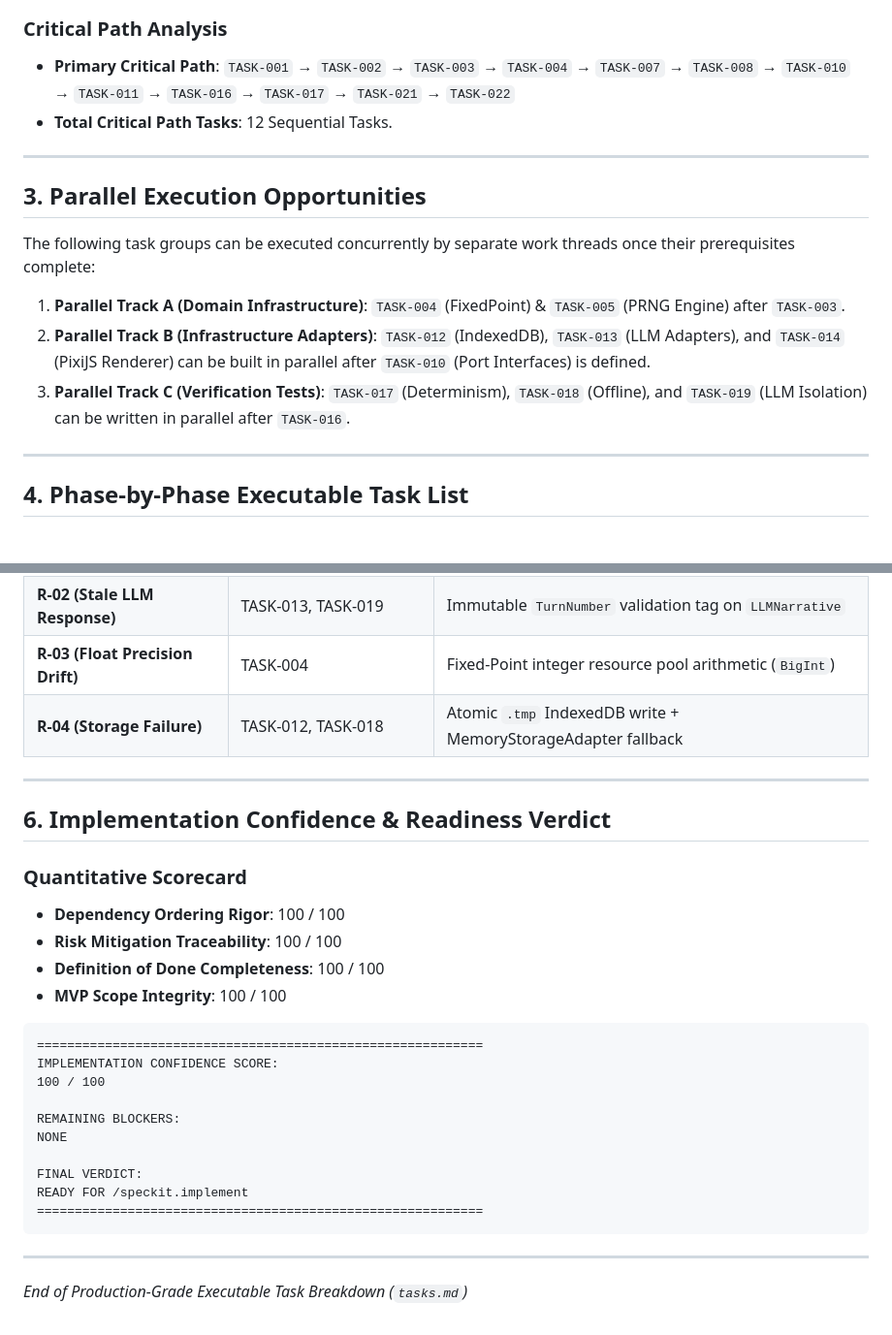
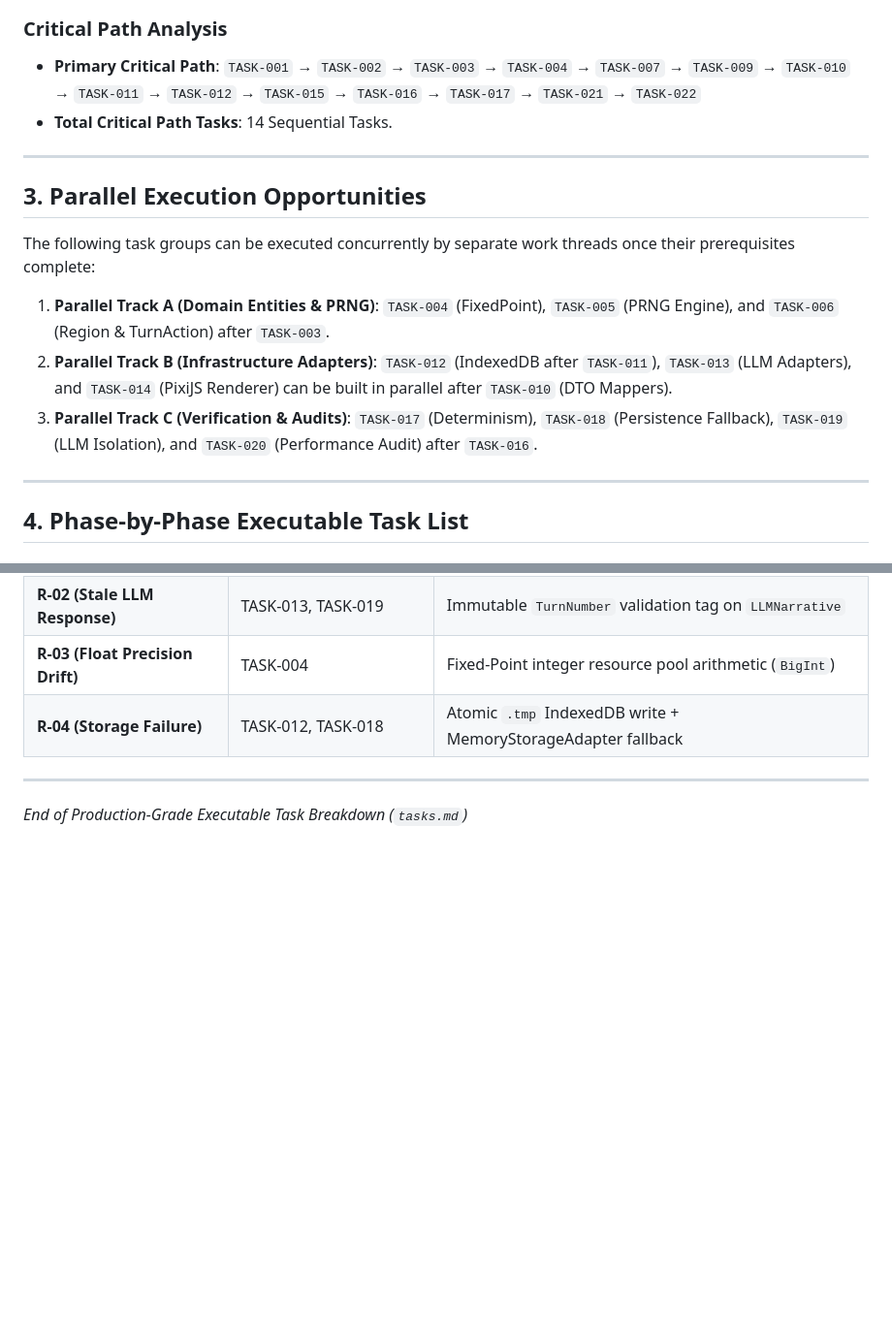
Before and after one commit to samirhosninet/State-Lex, a Markdown page: docs/tasks.md, 2 parts joined by grey strips. Shown at 97% size. Drawn GitHub-style; blank space fills up the shorter version.

Commit message:
fix(tasks): regenerate Mermaid graph and remove Section 6 for full SSoT reconciliation

````diff
--- a/docs/tasks.md
+++ b/docs/tasks.md
@@ -54,8 +62,8 @@ graph TD
 ```
 
 ### Critical Path Analysis
-- **Primary Critical Path**: `TASK-001` → `TASK-002` → `TASK-003` → `TASK-004` → `TASK-007` → `TASK-008` → `TASK-010` → `TASK-011` → `TASK-016` → `TASK-017` → `TASK-021` → `TASK-022`
-- **Total Critical Path Tasks**: 12 Sequential Tasks.
+- **Primary Critical Path**: `TASK-001` → `TASK-002` → `TASK-003` → `TASK-004` → `TASK-007` → `TASK-009` → `TASK-010` → `TASK-011` → `TASK-012` → `TASK-015` → `TASK-016` → `TASK-017` → `TASK-021` → `TASK-022`
+- **Total Critical Path Tasks**: 14 Sequential Tasks.
 
 ---
 
@@ -63,9 +71,9 @@ graph TD
 
 The following task groups can be executed concurrently by separate work threads once their prerequisites complete:
 
-1. **Parallel Track A (Domain Infrastructure)**: `TASK-004` (FixedPoint) & `TASK-005` (PRNG Engine) after `TASK-003`.
-2. **Parallel Track B (Infrastructure Adapters)**: `TASK-012` (IndexedDB), `TASK-013` (LLM Adapters), and `TASK-014` (PixiJS Renderer) can be built in parallel after `TASK-010` (Port Interfaces) is defined.
-3. **Parallel Track C (Verification Tests)**: `TASK-017` (Determinism), `TASK-018` (Offline), and `TASK-019` (LLM Isolation) can be written in parallel after `TASK-016`.
+1. **Parallel Track A (Domain Entities & PRNG)**: `TASK-004` (FixedPoint), `TASK-005` (PRNG Engine), and `TASK-006` (Region & TurnAction) after `TASK-003`.
+2. **Parallel Track B (Infrastructure Adapters)**: `TASK-012` (IndexedDB after `TASK-011`), `TASK-013` (LLM Adapters), and `TASK-014` (PixiJS Renderer) can be built in parallel after `TASK-010` (DTO Mappers).
+3. **Parallel Track C (Verification & Audits)**: `TASK-017` (Determinism), `TASK-018` (Persistence Fallback), `TASK-019` (LLM Isolation), and `TASK-020` (Performance Audit) after `TASK-016`.
 
 ---
 
@@ -275,27 +283,4 @@ The following task groups can be executed concurrently by separate work threads
 | **R-04 (Storage Failure)** | TASK-012, TASK-018 | Atomic `.tmp` IndexedDB write + MemoryStorageAdapter fallback |
 
 ---
-
-## 6. Implementation Confidence & Readiness Verdict
-
-### Quantitative Scorecard
-- **Dependency Ordering Rigor**: 100 / 100
-- **Risk Mitigation Traceability**: 100 / 100
-- **Definition of Done Completeness**: 100 / 100
-- **MVP Scope Integrity**: 100 / 100
-
-```
-===========================================================
-IMPLEMENTATION CONFIDENCE SCORE:
-100 / 100
-
-REMAINING BLOCKERS:
-NONE
-
-FINAL VERDICT:
-READY FOR /speckit.implement
-===========================================================
-```
-
----
 *End of Production-Grade Executable Task Breakdown (`tasks.md`)*
````
Also changed, not shown: other parts of docs/tasks.md (+34 -26 lines).
